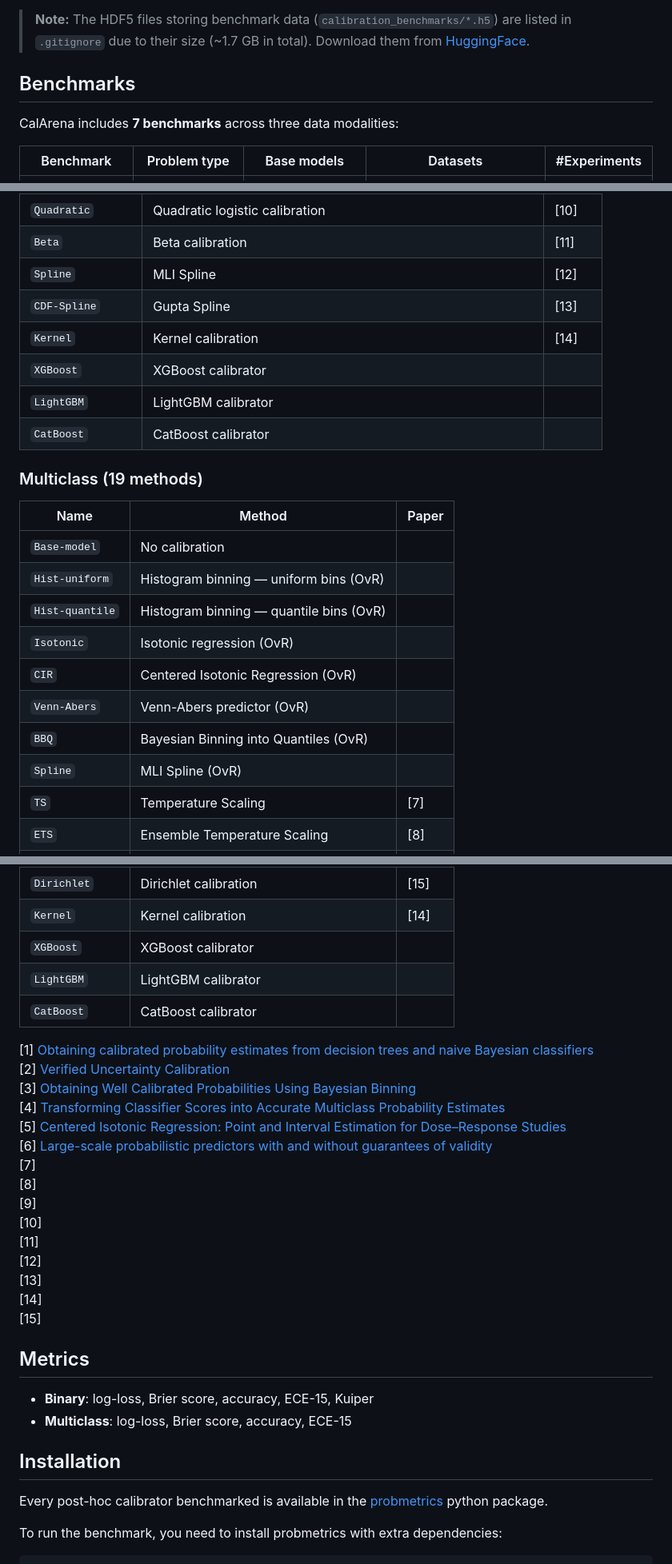
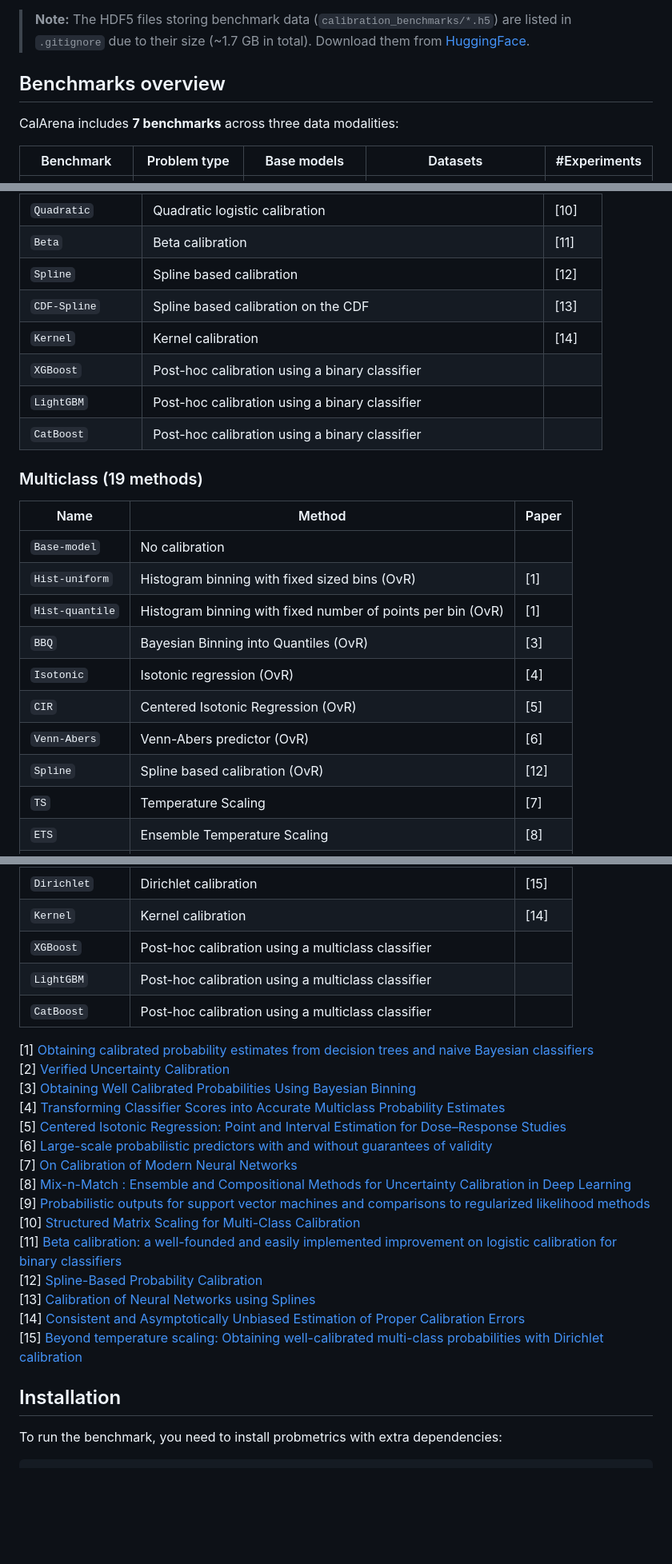
Before and after one commit to probkit/CalArena, a Markdown page: README.md, 3 parts joined by grey strips. Shown at 80% size. GitHub-like rendering; blank space fills up the shorter version.

Commit message:
Revise README for better structure and information
Updated README to improve clarity and organization, including section headings and details about benchmarks and calibrators.

```diff
--- a/README.md
+++ b/README.md
@@ -48,7 +48,7 @@ CalArena/
 > Download them from [HuggingFace](https://huggingface.co/datasets/probkit/CalArena).
 
 
-## Benchmarks
+## Benchmarks overview
 
 CalArena includes **7 benchmarks** across three data modalities:
 
@@ -89,25 +93,25 @@ Each benchmark is stored as a single HDF5 file (`calibration_benchmarks/{benchma
 | `Platt-logits` | Platt Scaling on top-class logits | [9] |
 | `Quadratic` | Quadratic logistic calibration | [10] |
 | `Beta` | Beta calibration | [11] |
-| `Spline` | MLI Spline | [12] |
-| `CDF-Spline` | Gupta Spline | [13] |
+| `Spline` | Spline based calibration | [12] |
+| `CDF-Spline` | Spline based calibration on the CDF | [13] |
 | `Kernel` | Kernel calibration | [14] |
-| `XGBoost` | XGBoost calibrator | |
-| `LightGBM` | LightGBM calibrator | |
-| `CatBoost` | CatBoost calibrator | |
+| `XGBoost` | Post-hoc calibration using a binary classifier | |
+| `LightGBM` | Post-hoc calibration using a binary classifier | |
+| `CatBoost` | Post-hoc calibration using a binary classifier | |
 
 ### Multiclass (19 methods)
 
 | Name | Method | Paper |
 |---|---|---|
 | `Base-model` | No calibration | |
-| `Hist-uniform` | Histogram binning — uniform bins (OvR) | |
-| `Hist-quantile` | Histogram binning — quantile bins (OvR) | |
-| `Isotonic` | Isotonic regression (OvR) | |
-| `CIR` | Centered Isotonic Regression (OvR) | |
-| `Venn-Abers` | Venn-Abers predictor (OvR) | |
-| `BBQ` | Bayesian Binning into Quantiles (OvR) | |
-| `Spline` | MLI Spline (OvR) | |
+| `Hist-uniform` | Histogram binning with fixed sized bins (OvR) | [1] |
+| `Hist-quantile` | Histogram binning with fixed number of points per bin (OvR) | [1] |
+| `BBQ` | Bayesian Binning into Quantiles (OvR) | [3] |
+| `Isotonic` | Isotonic regression (OvR) | [4] |
+| `CIR` | Centered Isotonic Regression (OvR) | [5] |
+| `Venn-Abers` | Venn-Abers predictor (OvR) | [6] |
+| `Spline` | Spline based calibration (OvR) | [12] |
 | `TS` | Temperature Scaling | [7] |
 | `ETS` | Ensemble Temperature Scaling | [8] |
 | `VS` | Vector Scaling | [7] |
@@ -116,10 +120,9 @@ Each benchmark is stored as a single HDF5 file (`calibration_benchmarks/{benchma
 | `SMS` | Structured Matrix Scaling | [10] |
 | `Dirichlet` | Dirichlet calibration | [15] |
 | `Kernel` | Kernel calibration | [14] |
-| `XGBoost` | XGBoost calibrator | |
-| `LightGBM` | LightGBM calibrator | |
-| `CatBoost` | CatBoost calibrator | |
-
+| `XGBoost` | Post-hoc calibration using a multiclass classifier | |
+| `LightGBM` | Post-hoc calibration using a multiclass classifier | |
+| `CatBoost` | Post-hoc calibration using a multiclass classifier | |
 
 [1] [Obtaining calibrated probability estimates
 from decision trees and naive Bayesian classifiers](https://cseweb.ucsd.edu/~elkan/calibrated.pdf)
@@ -129,26 +132,19 @@ from decision trees and naive Bayesian classifiers](https://cseweb.ucsd.edu/~elk
 [5] [Centered Isotonic Regression: Point and Interval Estimation for Dose–Response Studies](https://www.tandfonline.com/doi/full/10.1080/19466315.2017.1286256)
 [6] [Large-scale probabilistic predictors with and without
 guarantees of validity](https://proceedings.neurips.cc/paper/2015/file/a9a1d5317a33ae8cef33961c34144f84-Paper.pdf)
-[7] []()
-[8] []()
-[9] []()
-[10] []()
-[11] []()
-[12] []()
-[13] []()
-[14] []()
-[15] []()
-
-
-## Metrics
-
-- **Binary**: log-loss, Brier score, accuracy, ECE-15, Kuiper
-- **Multiclass**: log-loss, Brier score, accuracy, ECE-15
+[7] [On Calibration of Modern Neural Networks](https://proceedings.mlr.press/v70/guo17a.html)
+[8] [Mix-n-Match : Ensemble and Compositional Methods for Uncertainty Calibration in Deep Learning](https://proceedings.mlr.press/v119/zhang20k.html)
+[9] [Probabilistic outputs for support vector machines and comparisons to regularized likelihood methods](https://www.researchgate.net/profile/John-Platt-2/publication/2594015_Probabilistic_Outputs_for_Support_Vector_Machines_and_Comparisons_to_Regularized_Likelihood_Methods/links/004635154cff5262d6000000/Probabilistic-Outputs-for-Support-Vector-Machines-and-Comparisons-to-Regularized-Likelihood-Methods.pdf)
+[10] [Structured Matrix Scaling for Multi-Class Calibration](https://arxiv.org/abs/2511.03685)
+[11] [Beta calibration: a well-founded and easily implemented improvement on logistic calibration for binary classifiers](https://proceedings.mlr.press/v54/kull17a.html)
+[12] [Spline-Based Probability Calibration](https://arxiv.org/abs/1809.07751)
+[13] [Calibration of Neural Networks using Splines](https://openreview.net/forum?id=eQe8DEWNN2W)
+[14] [Consistent and Asymptotically Unbiased Estimation of Proper
+Calibration Errors](https://proceedings.mlr.press/v238/popordanoska24a/popordanoska24a.pdf)
+[15] [Beyond temperature scaling: Obtaining well-calibrated multi-class probabilities with Dirichlet calibration](https://proceedings.neurips.cc/paper/2019/hash/8ca01ea920679a0fe3728441494041b9-Abstract.html)
 
 
 ## Installation
-
-Every post-hoc calibrator benchmarked is available in the [probmetrics](https://github.com/probkit/probmetrics) python package.
 
 To run the benchmark, you need to install probmetrics with extra dependencies:
 
```
Also changed, not shown: other parts of README.md (+28 -20 lines).
